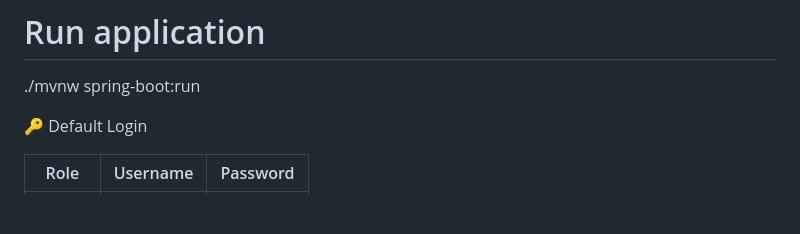
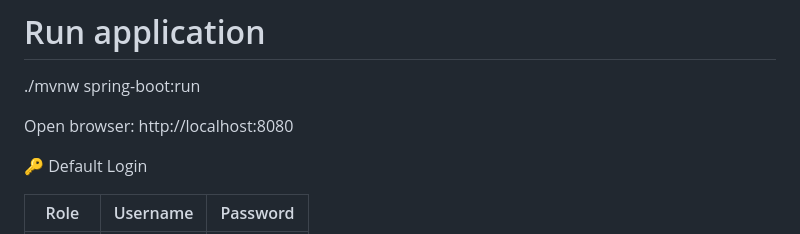
Before and after one commit to vijayakumardevforge/vijay-shop-springboot-ecommerce-, a Markdown page: README.md, the part around the change. Rendered like a GitHub page; blank space fills up the shorter version.

```diff
--- a/README.md
+++ b/README.md
@@ -53,6 +53,12 @@ cd vijay-shop-springboot-ecommerce
 
 # Run application
 ./mvnw spring-boot:run
+
+
+Open browser:
+http://localhost:8080
+
+
 
 🔑 Default Login
 
```
